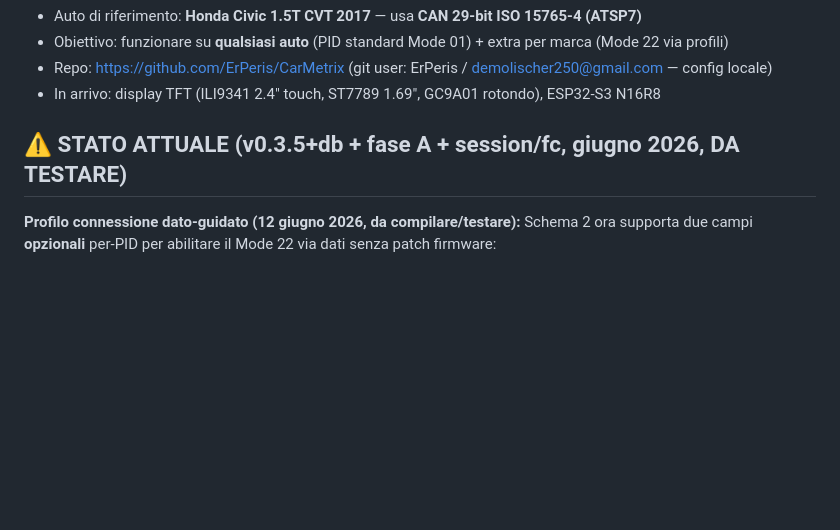
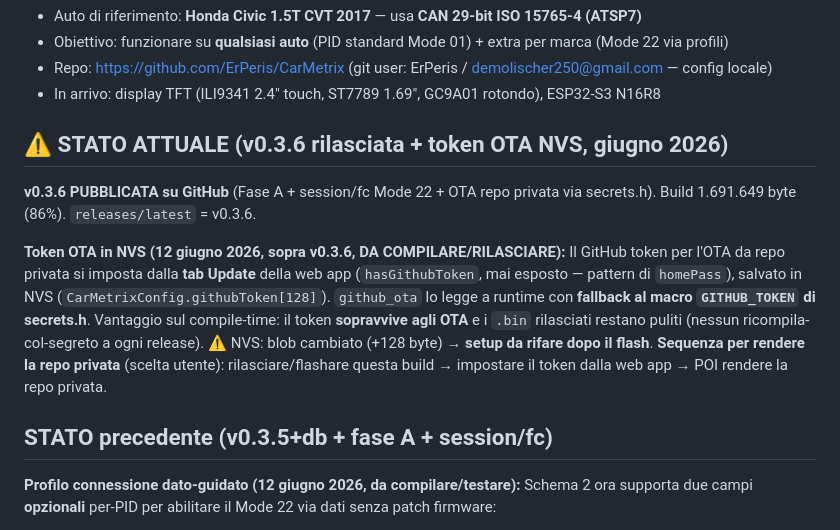
Before and after one commit to ErPeris/CarMetrix, a Markdown page: CLAUDE.md, the part around the change. GitHub-like rendering; blank space fills up the shorter version.

Commit message:
docs: token OTA in NVS + stato v0.3.6 in CLAUDE.md
Co-Authored-By: Claude Fable 5 <noreply@anthropic.com>

```diff
--- a/CLAUDE.md
+++ b/CLAUDE.md
@@ -16,7 +16,23 @@ parametri del veicolo con allarmi configurabili (buzzer + flash). Configurazione
 - Repo: https://github.com/ErPeris/CarMetrix (git user: ErPeris / demolischer250@gmail.com — config locale)
 - In arrivo: display TFT (ILI9341 2.4" touch, ST7789 1.69", GC9A01 rotondo), ESP32-S3 N16R8
 
-## ⚠️ STATO ATTUALE (v0.3.5+db + fase A + session/fc, giugno 2026, DA TESTARE)
+## ⚠️ STATO ATTUALE (v0.3.6 rilasciata + token OTA NVS, giugno 2026)
+
+**v0.3.6 PUBBLICATA su GitHub** (Fase A + session/fc Mode 22 + OTA repo privata
+via secrets.h). Build 1.691.649 byte (86%). `releases/latest` = v0.3.6.
+
+**Token OTA in NVS (12 giugno 2026, sopra v0.3.6, DA COMPILARE/RILASCIARE):**
+Il GitHub token per l'OTA da repo privata si imposta dalla **tab Update** della
+web app (`hasGithubToken`, mai esposto — pattern di `homePass`), salvato in NVS
+(`CarMetrixConfig.githubToken[128]`). `github_ota` lo legge a runtime con
+**fallback al macro `GITHUB_TOKEN` di secrets.h**. Vantaggio sul compile-time:
+il token **sopravvive agli OTA** e i `.bin` rilasciati restano puliti (nessun
+ricompila-col-segreto a ogni release). ⚠️ NVS: blob cambiato (+128 byte) →
+**setup da rifare dopo il flash**.
+**Sequenza per rendere la repo privata** (scelta utente): rilasciare/flashare
+questa build → impostare il token dalla web app → POI rendere la repo privata.
+
+## STATO precedente (v0.3.5+db + fase A + session/fc)
 
 **Profilo connessione dato-guidato (12 giugno 2026, da compilare/testare):**
 Schema 2 ora supporta due campi **opzionali** per-PID per abilitare il Mode 22
```
